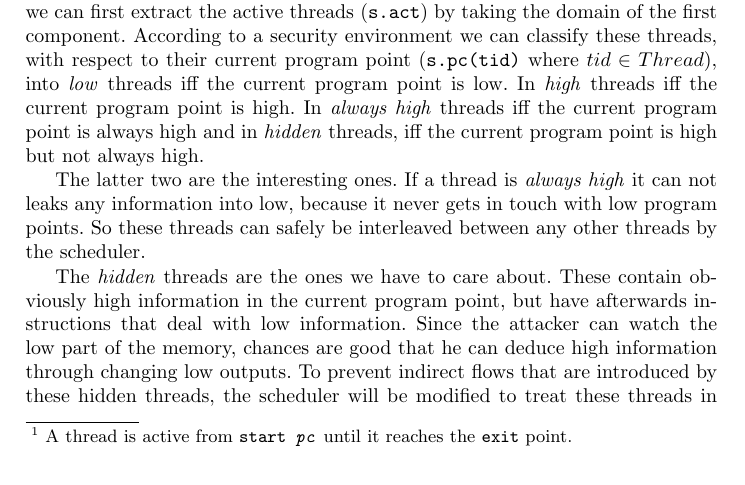
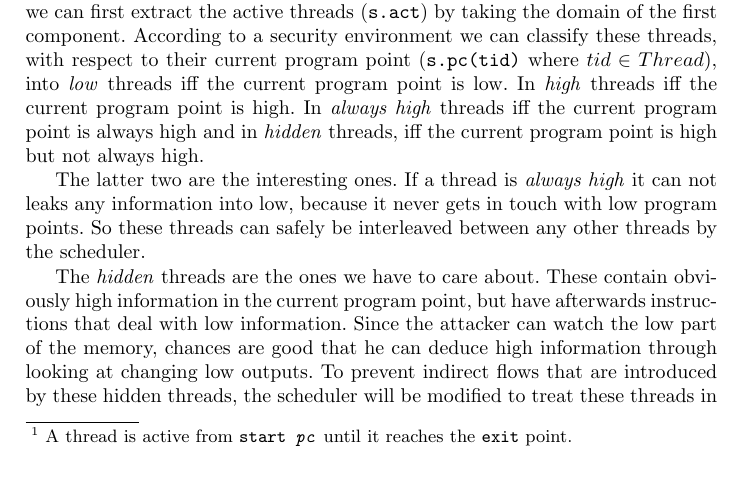
Before and after one commit to pSub/seminar-formspez, a LaTeX thesis (paper/paper.tex): part of page 2 of 8, cut so that both start at the same text. Compiled offline with pdfLaTeX.

Commit message:
made sentence more clear

```diff
--- a/paper/paper.tex
+++ b/paper/paper.tex
@@ -120,7 +120,7 @@ The \textit{hidden} threads are the ones we have to care about. These contain
 obviously high information in the current program point, but have afterwards
 instructions that deal with low information. Since the attacker can watch the
 low part of the memory, chances are good that he can deduce high information
-through changing low outputs. To prevent indirect flows that are introduced by
+through looking at changing low outputs. To prevent indirect flows that are introduced by
 these hidden threads, the scheduler will be modified to treat these threads
 in a special way. This will be done by 'hiding' these threads, therefore comes
 the name of them.
```
